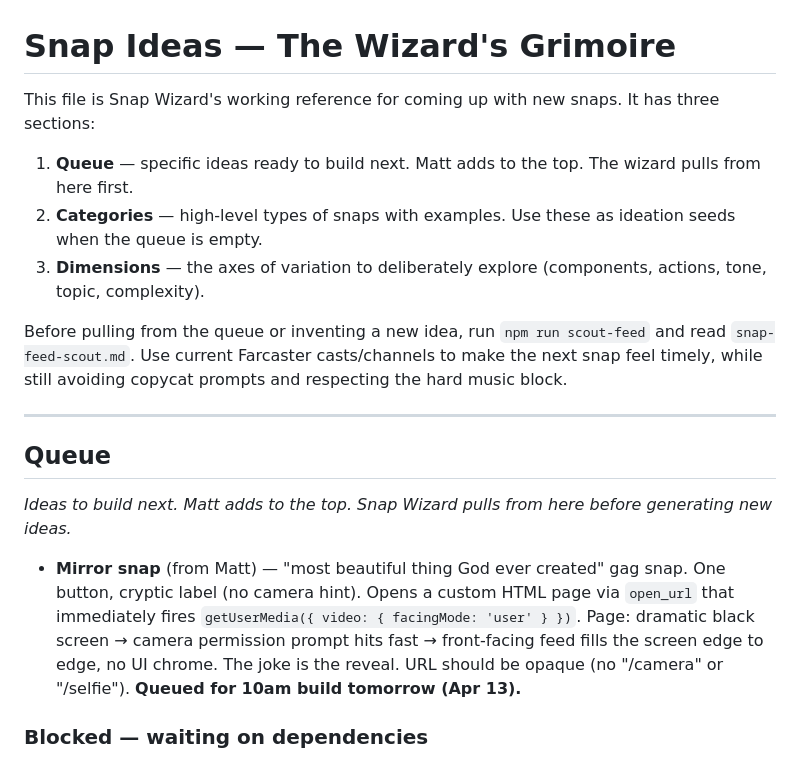
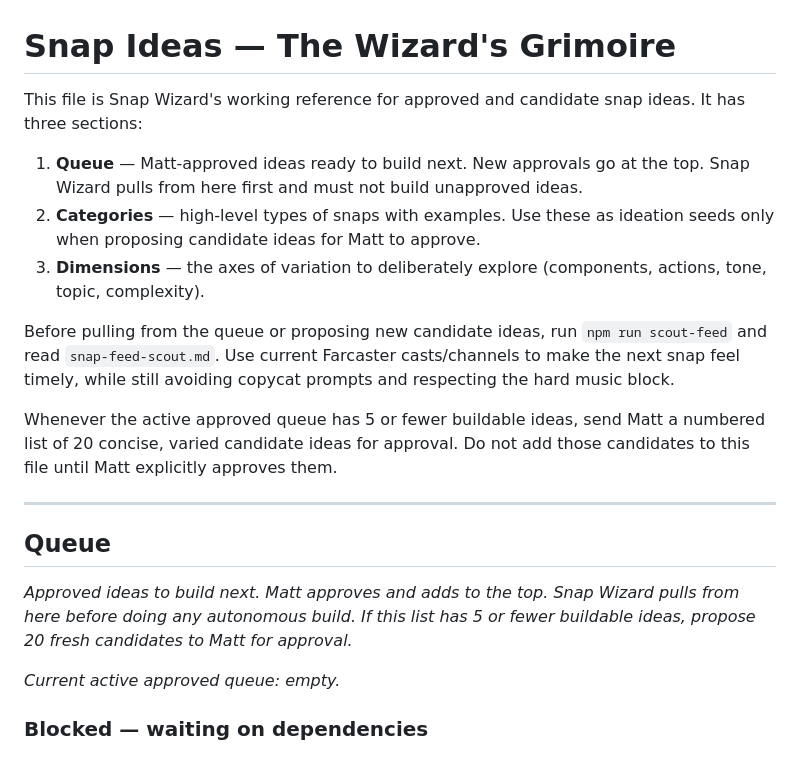
Before and after one commit to mtple/snap-factory, a Markdown page: snap-ideas.md, the part around the change. Rendered like a GitHub page.

```diff
--- a/snap-ideas.md
+++ b/snap-ideas.md
@@ -1,20 +1,22 @@
 # Snap Ideas — The Wizard's Grimoire
 
-This file is Snap Wizard's working reference for coming up with new snaps. It has three sections:
+This file is Snap Wizard's working reference for approved and candidate snap ideas. It has three sections:
 
-1. **Queue** — specific ideas ready to build next. Matt adds to the top. The wizard pulls from here first.
-2. **Categories** — high-level types of snaps with examples. Use these as ideation seeds when the queue is empty.
+1. **Queue** — Matt-approved ideas ready to build next. New approvals go at the top. Snap Wizard pulls from here first and must not build unapproved ideas.
+2. **Categories** — high-level types of snaps with examples. Use these as ideation seeds only when proposing candidate ideas for Matt to approve.
 3. **Dimensions** — the axes of variation to deliberately explore (components, actions, tone, topic, complexity).
 
-Before pulling from the queue or inventing a new idea, run `npm run scout-feed` and read `snap-feed-scout.md`. Use current Farcaster casts/channels to make the next snap feel timely, while still avoiding copycat prompts and respecting the hard music block.
+Before pulling from the queue or proposing new candidate ideas, run `npm run scout-feed` and read `snap-feed-scout.md`. Use current Farcaster casts/channels to make the next snap feel timely, while still avoiding copycat prompts and respecting the hard music block.
+
+Whenever the active approved queue has 5 or fewer buildable ideas, send Matt a numbered list of 20 concise, varied candidate ideas for approval. Do not add those candidates to this file until Matt explicitly approves them.
 
 ---
 
 ## Queue
 
-_Ideas to build next. Matt adds to the top. Snap Wizard pulls from here before generating new ideas._
+_Approved ideas to build next. Matt approves and adds to the top. Snap Wizard pulls from here before doing any autonomous build. If this list has 5 or fewer buildable ideas, propose 20 fresh candidates to Matt for approval._
 
-- **Mirror snap** (from Matt) — "most beautiful thing God ever created" gag snap. One button, cryptic label (no camera hint). Opens a custom HTML page via `open_url` that immediately fires `getUserMedia({ video: { facingMode: 'user' } })`. Page: dramatic black screen → camera permission prompt hits fast → front-facing feed fills the screen edge to edge, no UI chrome. The joke is the reveal. URL should be opaque (no "/camera" or "/selfie"). **Queued for 10am build tomorrow (Apr 13).**
+_Current active approved queue: empty._
 
 
 ### Blocked — waiting on dependencies
```
Also changed, not shown: AGENTS.md (+13 -10 lines).
